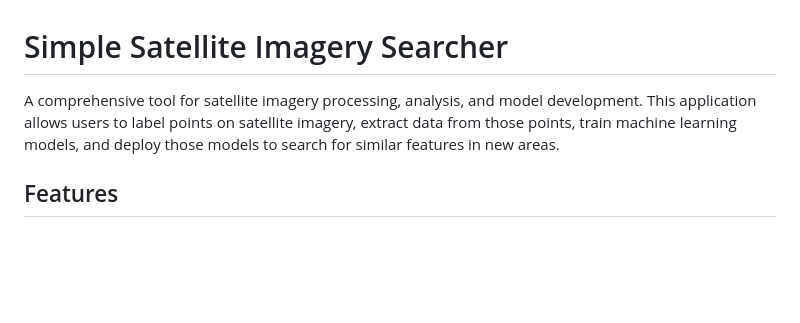
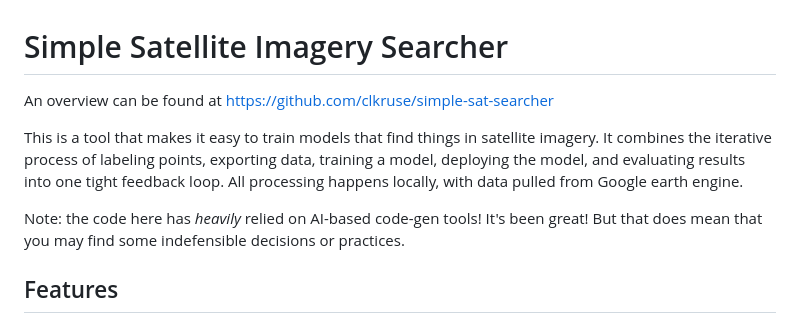
Before and after one commit to clkruse/simple-sat-searcher, a Markdown page: README.md, the part around the change. Rendered like a GitHub page; blank space fills up the shorter version.

```diff
--- a/README.md
+++ b/README.md
@@ -1,6 +1,11 @@
 # Simple Satellite Imagery Searcher
 
-A comprehensive tool for satellite imagery processing, analysis, and model development. This application allows users to label points on satellite imagery, extract data from those points, train machine learning models, and deploy those models to search for similar features in new areas.
+An overview can be found at https://github.com/clkruse/simple-sat-searcher
+
+This is a tool that makes it easy to train models that find things in satellite imagery. It combines the iterative process of labeling points, exporting data, training a model, deploying the model, and evaluating results into one tight feedback loop. All processing happens locally, with data pulled from Google earth engine.
+
+Note: the code here has _heavily_ relied on AI-based code-gen tools! It's been great! But that does mean that you may find some indefensible decisions or practices.
+
 
 ## Features
 
```
